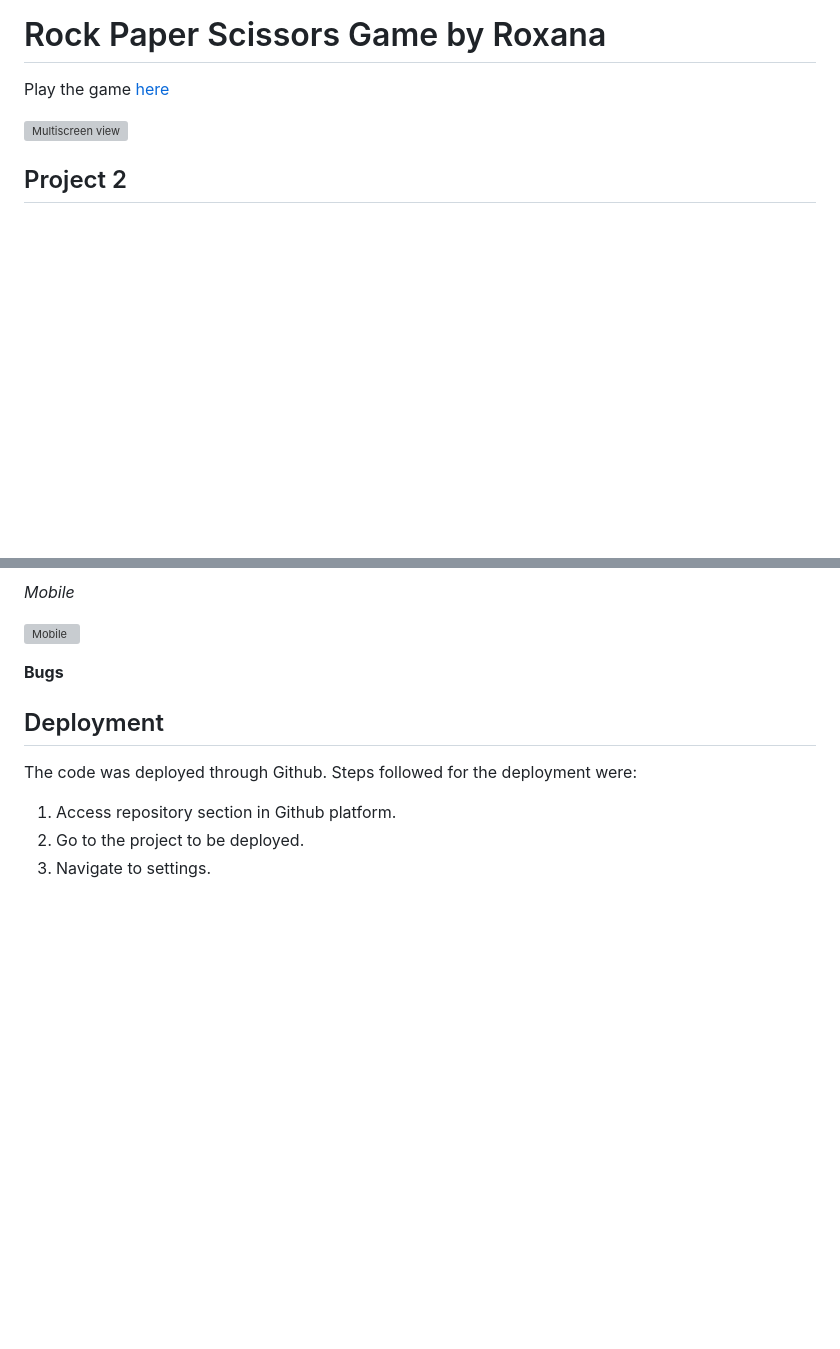
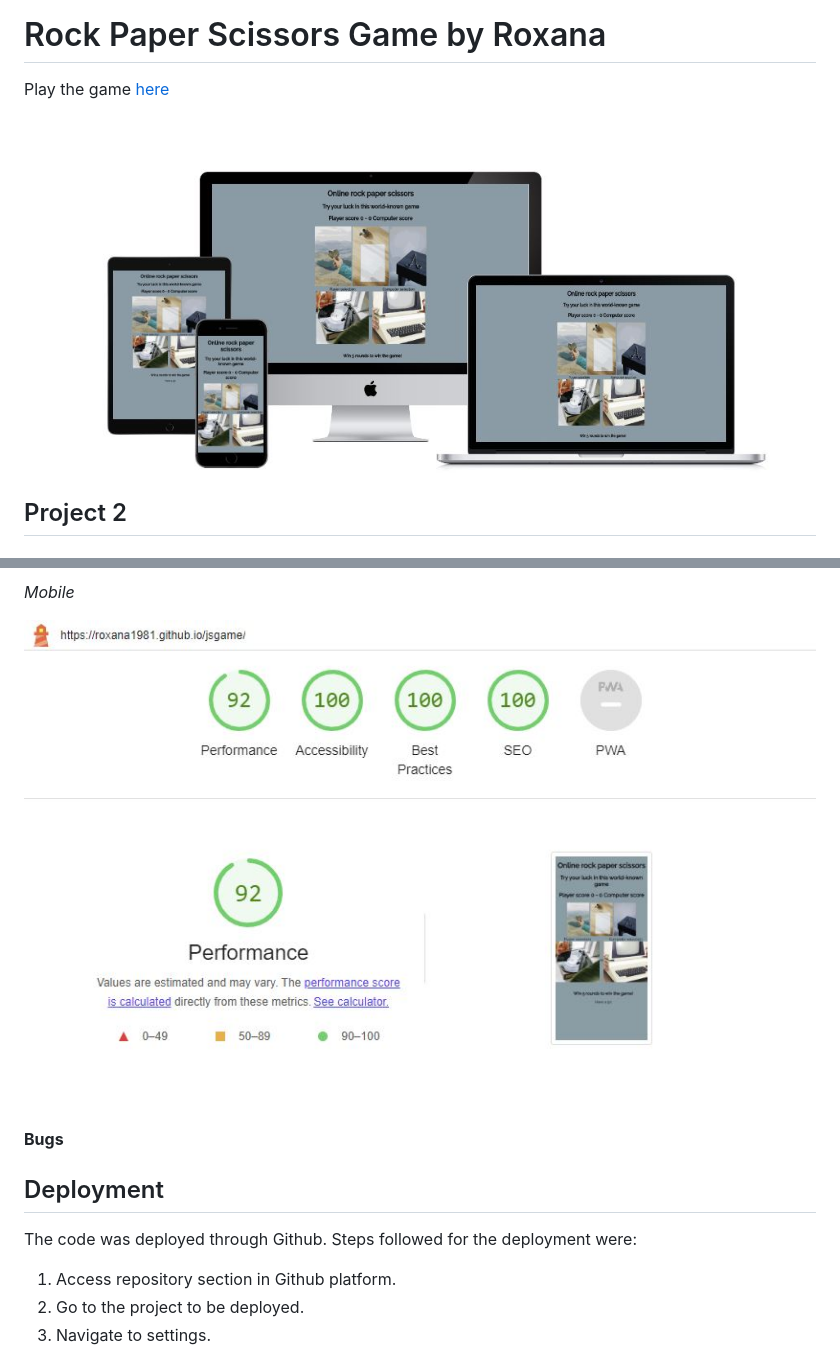
Before and after one commit to Roxana1981/jsgame, a Markdown page: README.md, 2 parts joined by grey strips. Rendered like a GitHub page; blank space fills up the shorter version; grey boxes are pictures that could not be loaded.

```diff
--- a/README.md
+++ b/README.md
@@ -2,7 +2,7 @@
 
 Play the game [here](https://roxana1981.github.io/jsgame/)
 
-![Multiscreen view](assets/images/multi.JPG)
+![Multiscreen view](assets/images/multi.jpg)
 
 ## Project 2
 
@@ -120,7 +120,7 @@ Game was tested on Lighthouse tool for desktop and mobile devices.
 
 *Mobile*
 
-![Mobile](assets/images/mlighthouse.JPG)
+![Mobile](assets/images/mlighthouse.jpg)
 
 **Bugs**
 
```
Also changed, not shown: other parts of README.md (+8 -8 lines).
